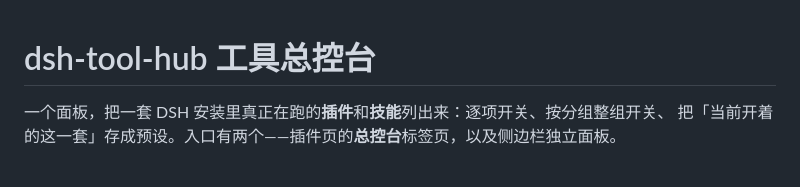
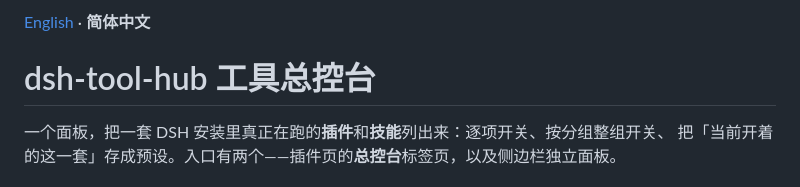
Before and after one commit to FenrirCait/dsh-tool-hub, a Markdown page: README.zh.md, the part around the change. Drawn GitHub-style.

```diff
--- a/README.zh.md
+++ b/README.zh.md
@@ -1,3 +1,5 @@
+[English](README.md) · **简体中文**
+
 # dsh-tool-hub 工具总控台
 
 一个面板，把一套 DSH 安装里真正在跑的**插件**和**技能**列出来：逐项开关、按分组整组开关、
```
Also changed, not shown: README.md (+2 -0 lines), assets/auto-groups.png (added), assets/hub-groups.png (added), assets/presets.png (added), 1 other file.
